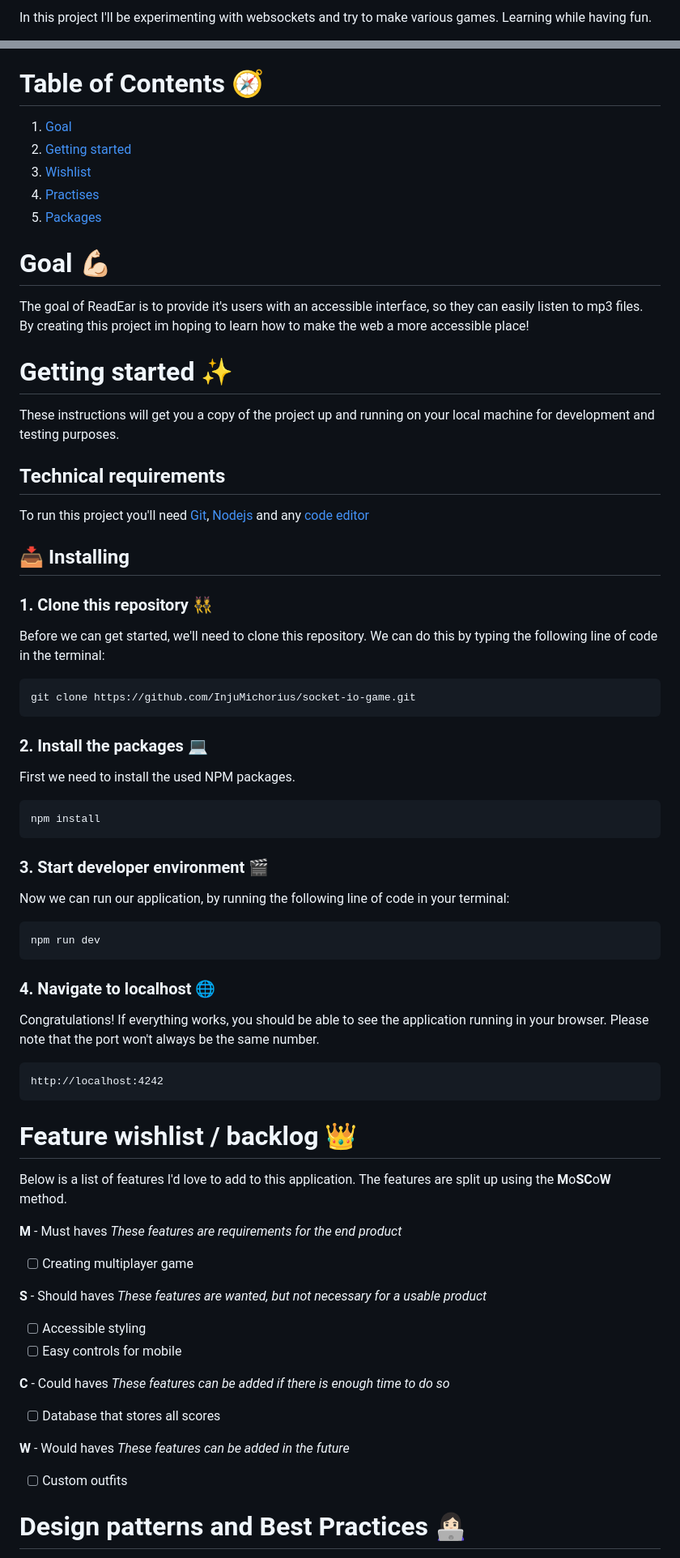
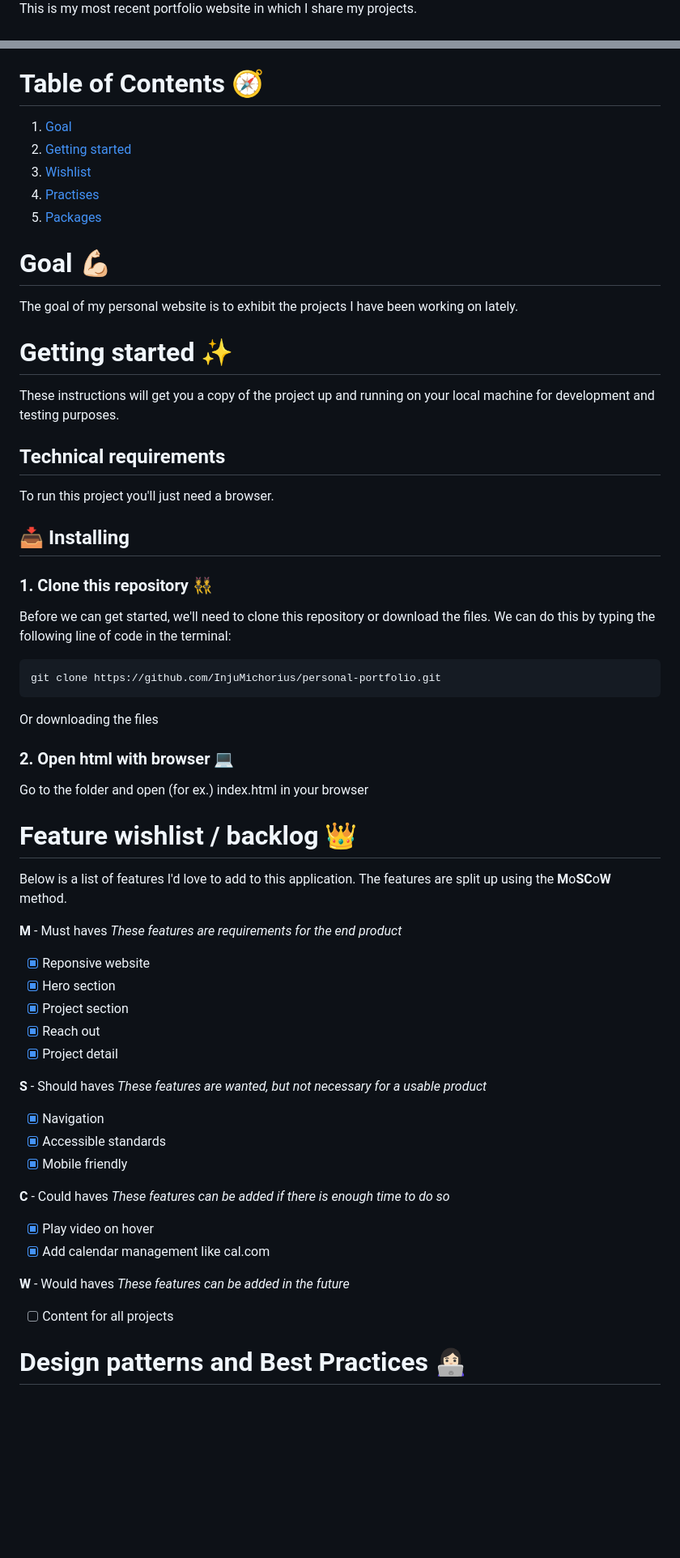
Before and after one commit to InjuMichorius/personal-portfolio, a Markdown page: README.md, 2 parts joined by grey strips. Shown at 81% size. GitHub-like rendering; blank space fills up the shorter version.

````diff
--- a/README.md
+++ b/README.md
@@ -3,3 +3,3 @@
 
-In this project I'll be experimenting with websockets and try to make various games. Learning while having fun.
+This is my most recent portfolio website in which I share my projects.
 
@@ -14,55 +14,48 @@ In this project I'll be experimenting with websockets and try to make various ga
 
 # Goal 💪🏻
-The goal of ReadEar is to provide it's users with an accessible interface, so they can easily listen to mp3 files. By creating this project im hoping to learn how to make the web a more accessible place!
+The goal of my personal website is to exhibit the projects I have been working on lately.
 
 # Getting started ✨
 These instructions will get you a copy of the project up and running on your local machine for development and testing purposes.
 
 ## Technical requirements
-To run this project you'll need [Git](https://git-scm.com/downloads), [Nodejs](https://nodejs.org/en/download/) and any [code editor](https://code.visualstudio.com/download)
+To run this project you'll just need a browser.
 
 ## 📥 Installing
 ### 1. Clone this repository 👯
-Before we can get started, we'll need to clone this repository. We can do this by typing the following line of code in the terminal:
+Before we can get started, we'll need to clone this repository or download the files. We can do this by typing the following line of code in the terminal:
 ```bash
-git clone https://github.com/InjuMichorius/socket-io-game.git
+git clone https://github.com/InjuMichorius/personal-portfolio.git
 ```
-### 2. Install the packages 💻
-First we need to install the used NPM packages.
-```bash
-npm install
-```
-### 3. Start developer environment 🎬
-Now we can run our application, by running the following line of code in your terminal:
-```bash
-npm run dev
-```
-
-### 4. Navigate to localhost 🌐
-Congratulations! If everything works, you should be able to see the application running in your browser. Please note that the port won't always be the same number.
-```
-http://localhost:4242
-```
+Or downloading the files
+### 2. Open html with browser 💻
+Go to the folder and open (for ex.) index.html in your browser
 
 # Feature wishlist / backlog 👑
 Below is a list of features I'd love to add to this application. The features are split up using the **M**o**SC**o**W** method.
 
 **M** - Must haves
 _These features are requirements for the end product_
-- [ ] Creating multiplayer game
+- [x] Reponsive website
+- [x] Hero section
+- [x] Project section
+- [x] Reach out
+- [x] Project detail
 
 **S** - Should haves
 _These features are wanted, but not necessary for a usable product_
-- [ ] Accessible styling
-- [ ] Easy controls for mobile
+- [x] Navigation
+- [x] Accessible standards
+- [x] Mobile friendly
 
 **C** - Could haves
 _These features can be added if there is enough time to do so_
-- [ ] Database that stores all scores
+- [x] Play video on hover
+- [x] Add calendar management like cal.com
 
 **W** - Would haves
 _These features can be added in the future_
-- [ ] Custom outfits
+- [ ] Content for all projects
 
 # Design patterns and Best Practices 👩🏻‍💻
 __Code standards are important__ when working on any project; your code stays *consistent* and is *readable* for everyone. I defined code standards for __HTML__, __CSS__ and __JS__ while working on this project.
````
Also changed, not shown: other parts of README.md (+8 -8 lines).
